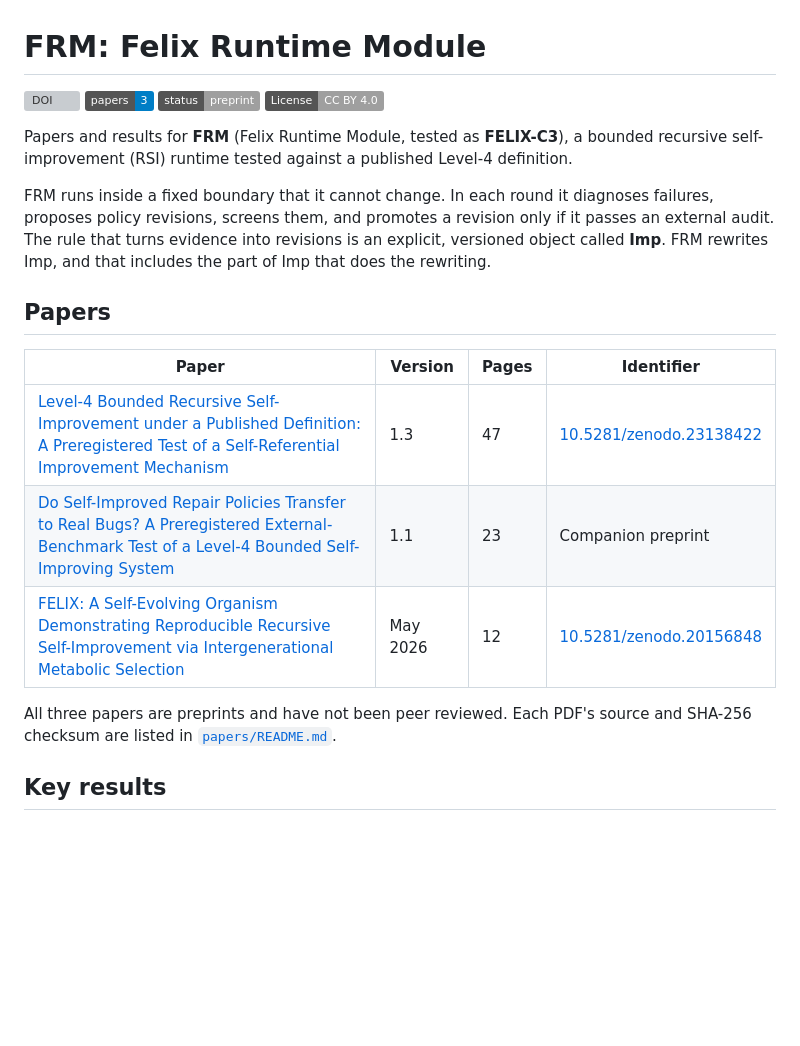
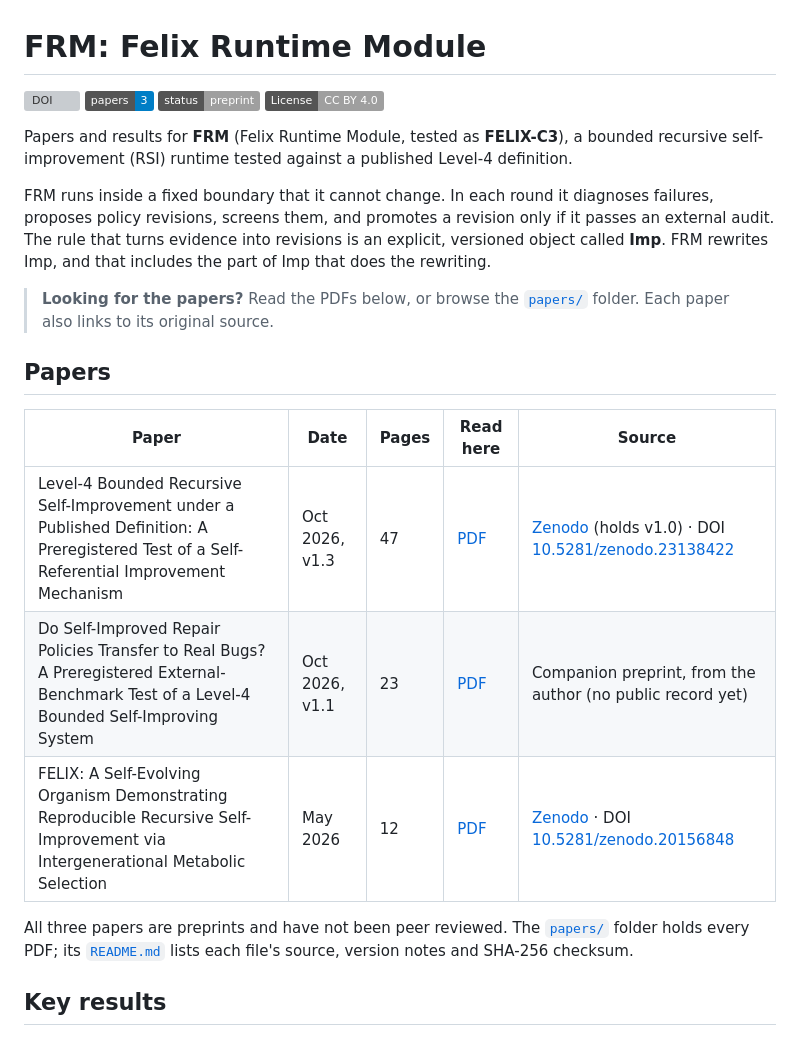
Before and after one commit to euroized/FRM, a Markdown page: README.md, the part around the change. GitHub-like rendering; badges without logos; blank space fills up the shorter version; grey boxes are pictures that could not be loaded.

Commit message:
README: point visitors to the papers folder and list each paper's source
Co-Authored-By: Claude Opus 5.5 <noreply@anthropic.com>
Claude-Session: https://claude.ai/code/session_01XQfu9Utc4HaxWYBCryrcCh

```diff
--- a/README.md
+++ b/README.md
@@ -1,7 +1,7 @@
 # FRM: Felix Runtime Module
 
 [![DOI](https://zenodo.org/badge/DOI/10.5281/zenodo.23138422.svg)](https://doi.org/10.5281/zenodo.23138422)
-![Papers](https://img.shields.io/badge/papers-3-informational)
+[![Papers](https://img.shields.io/badge/papers-3-informational)](papers/)
 ![Status](https://img.shields.io/badge/status-preprint-lightgrey)
 [![License: CC BY 4.0](https://img.shields.io/badge/License-CC_BY_4.0-lightgrey.svg)](LICENSE)
 
@@ -15,16 +15,20 @@ revision only if it passes an external audit. The rule that turns evidence into
 revisions is an explicit, versioned object called **Imp**. FRM rewrites Imp,
 and that includes the part of Imp that does the rewriting.
 
+> **Looking for the papers?** Read the PDFs below, or browse the
+> [`papers/`](papers/) folder. Each paper also links to its original source.
+
 ## Papers
 
-| Paper | Version | Pages | Identifier |
-|---|---|---|---|
-| [Level-4 Bounded Recursive Self-Improvement under a Published Definition: A Preregistered Test of a Self-Referential Improvement Mechanism](papers/FELIX-C3_Level_4_RSI_Preregistered_Test_v1.3.pdf) | 1.3 | 47 | [10.5281/zenodo.23138422](https://doi.org/10.5281/zenodo.23138422) |
-| [Do Self-Improved Repair Policies Transfer to Real Bugs? A Preregistered External-Benchmark Test of a Level-4 Bounded Self-Improving System](papers/FELIX-C7_External_Benchmark_Transfer_v1.1.pdf) | 1.1 | 23 | Companion preprint |
-| [FELIX: A Self-Evolving Organism Demonstrating Reproducible Recursive Self-Improvement via Intergenerational Metabolic Selection](papers/FELIX_v4_Self-Evolving_Organism_RSI_2026-05.pdf) | May 2026 | 12 | [10.5281/zenodo.20156848](https://doi.org/10.5281/zenodo.20156848) |
+| Paper | Date | Pages | Read here | Source |
+|---|---|---|---|---|
+| Level-4 Bounded Recursive Self-Improvement under a Published Definition: A Preregistered Test of a Self-Referential Improvement Mechanism | Oct 2026, v1.3 | 47 | [PDF](papers/FELIX-C3_Level_4_RSI_Preregistered_Test_v1.3.pdf) | [Zenodo](https://zenodo.org/records/23138422) (holds v1.0) · DOI [10.5281/zenodo.23138422](https://doi.org/10.5281/zenodo.23138422) |
+| Do Self-Improved Repair Policies Transfer to Real Bugs? A Preregistered External-Benchmark Test of a Level-4 Bounded Self-Improving System | Oct 2026, v1.1 | 23 | [PDF](papers/FELIX-C7_External_Benchmark_Transfer_v1.1.pdf) | Companion preprint, from the author (no public record yet) |
+| FELIX: A Self-Evolving Organism Demonstrating Reproducible Recursive Self-Improvement via Intergenerational Metabolic Selection | May 2026 | 12 | [PDF](papers/FELIX_v4_Self-Evolving_Organism_RSI_2026-05.pdf) | [Zenodo](https://zenodo.org/records/20156848) · DOI [10.5281/zenodo.20156848](https://doi.org/10.5281/zenodo.20156848) |
 
-All three papers are preprints and have not been peer reviewed. Each PDF's
-source and SHA-256 checksum are listed in [`papers/README.md`](papers/README.md).
+All three papers are preprints and have not been peer reviewed. The
+[`papers/`](papers/) folder holds every PDF; its [`README.md`](papers/README.md)
+lists each file's source, version notes and SHA-256 checksum.
 
 ## Key results
 
```
